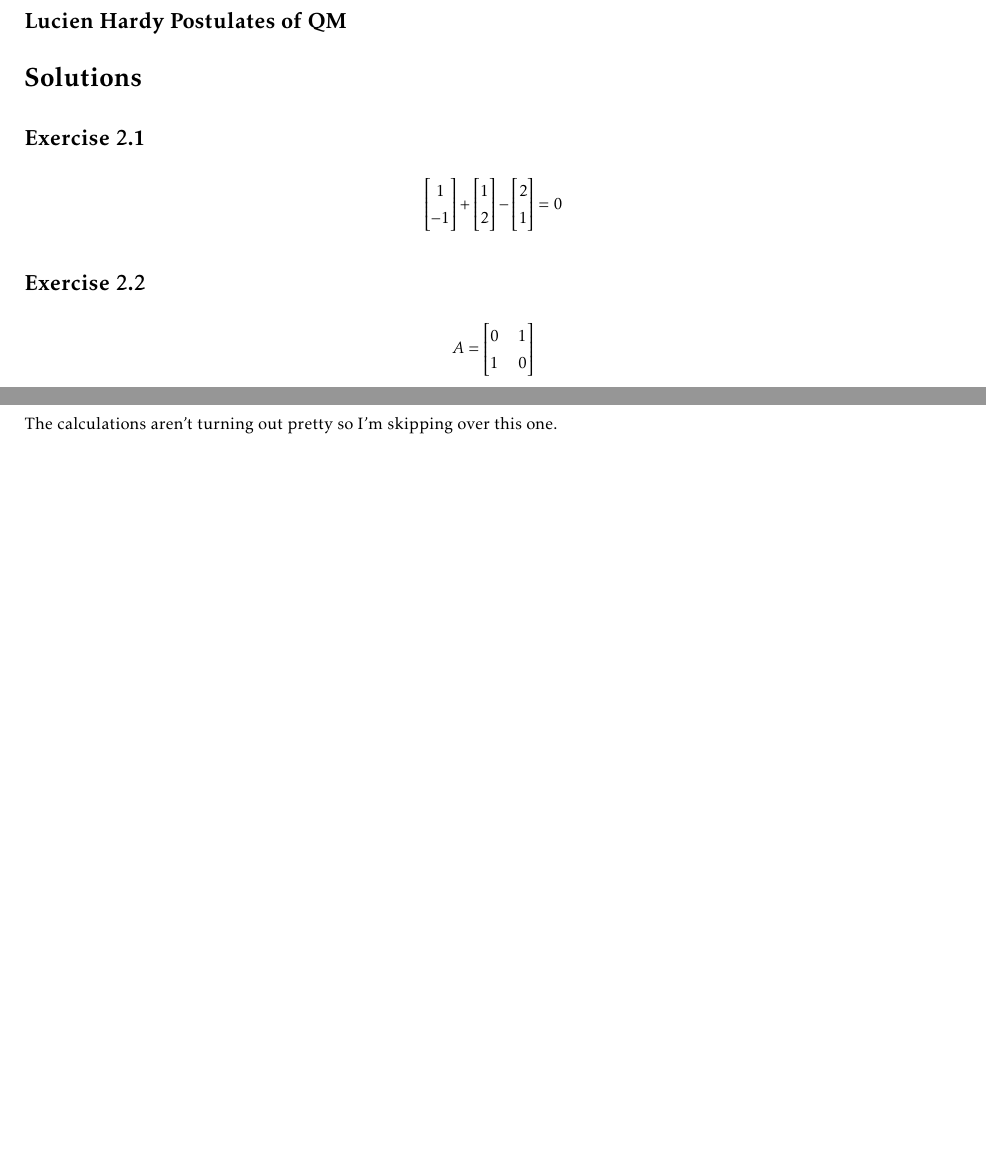
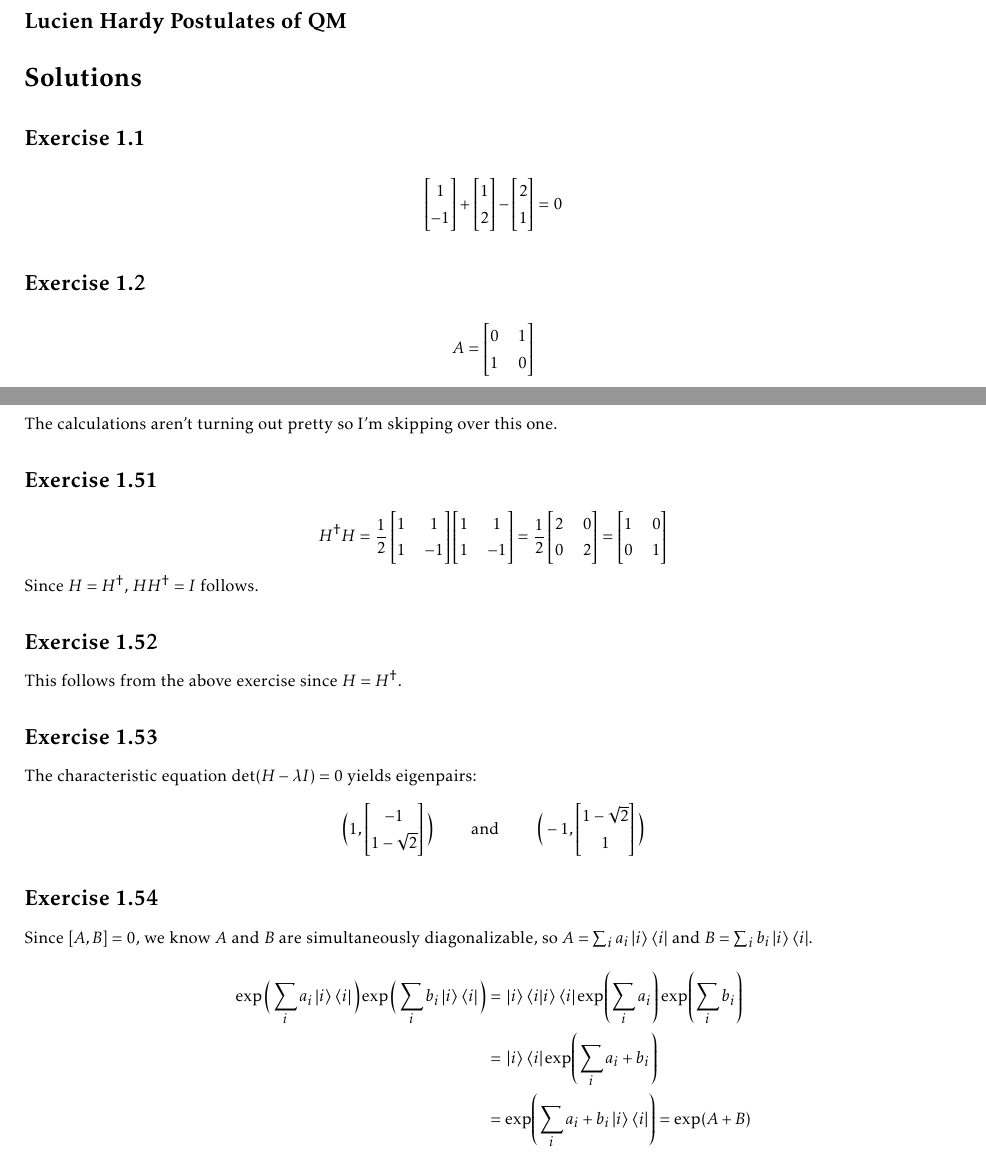
Before and after one commit to warrenalphonso/qc-latex, a LaTeX thesis (nielsen-and-chuang-notes/nielsen-and-chuang.tex, which reads nielsen-and-chuang-notes/ch2/ch2.tex): two parts of pages 7 and 16 of 16 before the commit and two parts of pages 4 and 13 of 13 after it, joined at a grey line, cut so that both start at the same text, the shorter picture padded with empty space. Compiled offline with pdfLaTeX.

Commit message:
finished 2.54

```diff
--- a/nielsen-and-chuang-notes/ch2/ch2.tex
+++ b/nielsen-and-chuang-notes/ch2/ch2.tex
@@ -565,3 +565,44 @@ $$A = UJ = \sum_{i} \abs{\lambda_{i}} \ket*{e_{i}} \bra*{i}$$
 
 \exercise
 The calculations aren't turning out pretty so I'm skipping over this one.
+
+\exercise
+$$H^{\dagger} H = \frac{1}{2} \begin{bmatrix}
+1 & 1 \\
+1 & -1
+\end{bmatrix} \begin{bmatrix}
+1 & 1 \\
+1 & -1
+\end{bmatrix} = \frac{1}{2} \begin{bmatrix}
+2 & 0 \\
+0 & 2
+\end{bmatrix} = \begin{bmatrix}
+1 & 0 \\
+0 & 1
+\end{bmatrix}$$
+
+Since $H = H^{\dagger}$, $HH^{\dagger} = I$ follows.
+
+\exercise
+This follows from the above exercise since $H = H^{\dagger}$.
+
+\exercise
+The characteristic equation $\Det (H - \lambda I) = 0$ yields eigenpairs:
+$$\Big( 1, \begin{bmatrix}
+-1 \\
+1 - \sqrt{2}
+\end{bmatrix} \Big) \qquad \text{ and } \qquad \Big(-1, \begin{bmatrix}
+1 - \sqrt{2} \\
+1
+\end{bmatrix} \Big)$$
+
+\exercise
+Since $[A, B] = 0$, we know $A$ and $B$ are simultaneously diagonalizable, so $A = \sum_{i} a_{i} \ket*{i} \bra*{i}$ and $B = \sum_{i} b_{i} \ket*{i} \bra*{i}$.
+
+$$
+\begin{aligned}
+\exp \Big( \sum_{i} a_{i} \ket*{i} \bra*{i} \Big) \exp \Big( \sum_{i} b_{i} \ket*{i} \bra*{i} \Big) &= \ket*{i} \bra*{i} \ket*{i} \bra*{i}  \exp (\sum_{i} a_{i} ) \exp (\sum_{i} b_{i})  \\
+&=\ket*{i} \bra*{i} \exp ( \sum_{i} a_{i} + b_{i} )\\
+&= \exp (\sum_{i} a_{i} + b_{i} \ket*{i} \bra*{i} ) = \exp(A + B)
+\end{aligned}
+$$
--- a/nielsen-and-chuang-notes/nielsen-and-chuang.tex
+++ b/nielsen-and-chuang-notes/nielsen-and-chuang.tex
@@ -99,7 +99,7 @@
 \date{2019}
 \author{Warren Alphonso}
 
-%\includeonly{ch2/ch2}
+\includeonly{ch2/ch2}
 
 \begin{document}
 
```
Also changed, not shown: nielsen-and-chuang-notes/nielsen-and-chuang.pdf.
